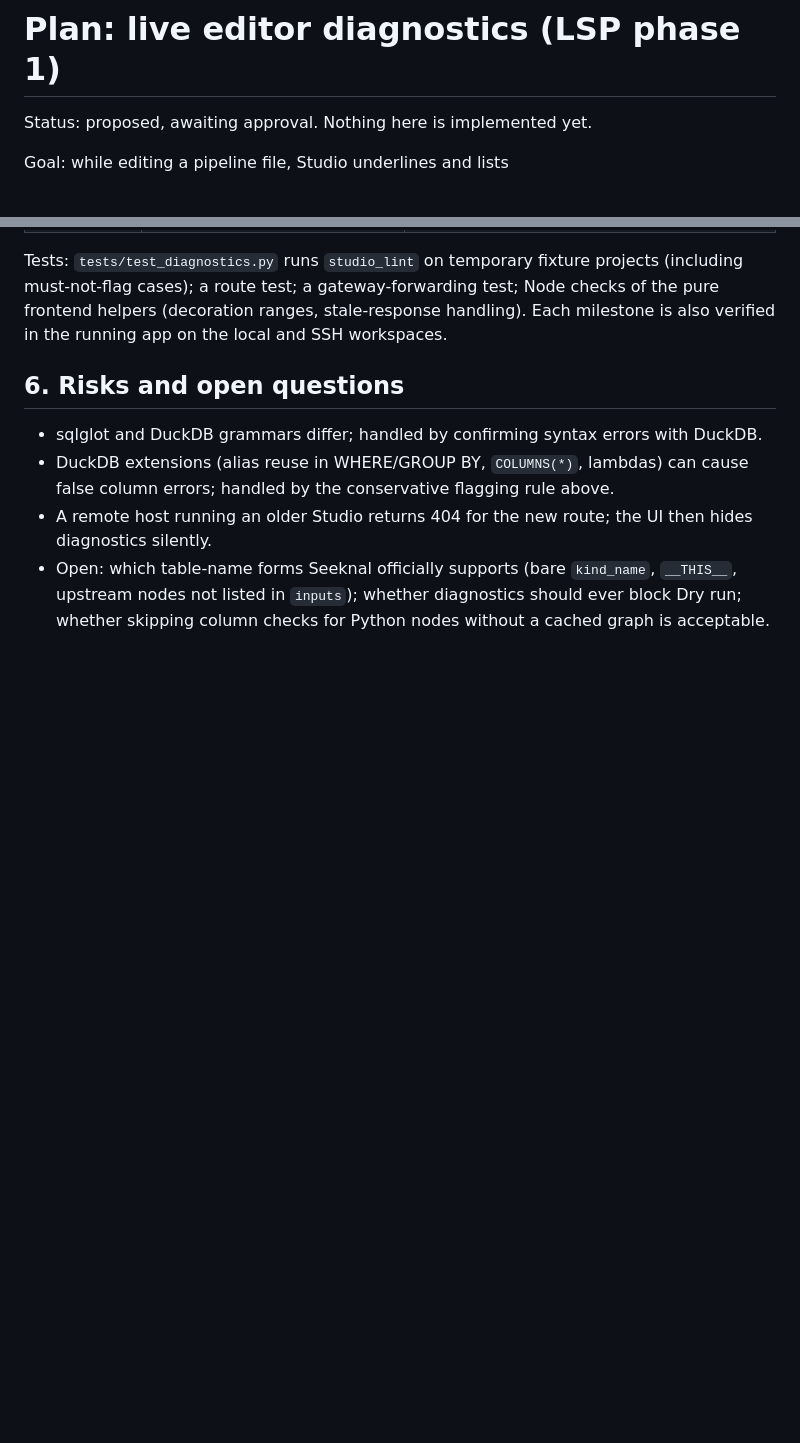
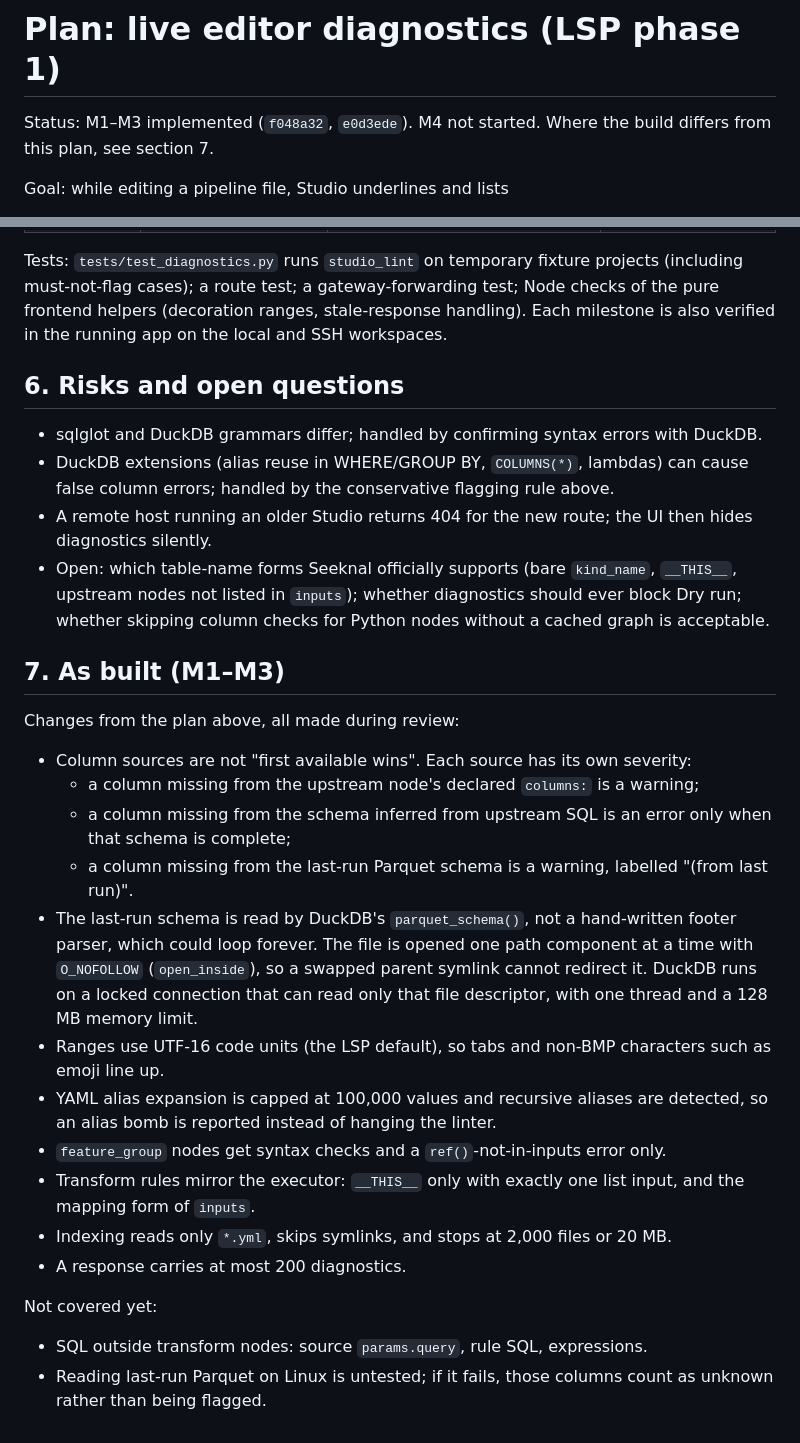
Before and after one commit to mta-tech/seeknal-studio, a Markdown page: docs/lsp-diagnostics-plan.md, 2 parts joined by grey strips. GitHub-like rendering; blank space fills up the shorter version.

```diff
--- a/docs/lsp-diagnostics-plan.md
+++ b/docs/lsp-diagnostics-plan.md
@@ -1,6 +1,7 @@
 # Plan: live editor diagnostics (LSP phase 1)
 
-Status: proposed, awaiting approval. Nothing here is implemented yet.
+Status: M1–M3 implemented (`f048a32`, `e0d3ede`). M4 not started. Where the build differs
+from this plan, see section 7.
 
 Goal: while editing a pipeline file, Studio underlines and lists
 1. syntax errors (node YAML, the SQL inside it, Python node files),
@@ -125,3 +126,33 @@ verified in the running app on the local and SSH workspaces.
 - Open: which table-name forms Seeknal officially supports (bare `kind_name`, `__THIS__`,
   upstream nodes not listed in `inputs`); whether diagnostics should ever block Dry run;
   whether skipping column checks for Python nodes without a cached graph is acceptable.
+
+## 7. As built (M1–M3)
+
+Changes from the plan above, all made during review:
+
+- Column sources are not "first available wins". Each source has its own severity:
+  - a column missing from the upstream node's declared `columns:` is a warning;
+  - a column missing from the schema inferred from upstream SQL is an error only when that
+    schema is complete;
+  - a column missing from the last-run Parquet schema is a warning, labelled "(from last run)".
+- The last-run schema is read by DuckDB's `parquet_schema()`, not a hand-written footer
+  parser, which could loop forever. The file is opened one path component at a time with
+  `O_NOFOLLOW` (`open_inside`), so a swapped parent symlink cannot redirect it. DuckDB runs
+  on a locked connection that can read only that file descriptor, with one thread and a
+  128 MB memory limit.
+- Ranges use UTF-16 code units (the LSP default), so tabs and non-BMP characters such as
+  emoji line up.
+- YAML alias expansion is capped at 100,000 values and recursive aliases are detected, so
+  an alias bomb is reported instead of hanging the linter.
+- `feature_group` nodes get syntax checks and a `ref()`-not-in-inputs error only.
+- Transform rules mirror the executor: `__THIS__` only with exactly one list input, and the
+  mapping form of `inputs`.
+- Indexing reads only `*.yml`, skips symlinks, and stops at 2,000 files or 20 MB.
+- A response carries at most 200 diagnostics.
+
+Not covered yet:
+
+- SQL outside transform nodes: source `params.query`, rule SQL, expressions.
+- Reading last-run Parquet on Linux is untested; if it fails, those columns count as unknown
+  rather than being flagged.
```
Also changed, not shown: other parts of docs/lsp-diagnostics-plan.md (+6 -6 lines), docs/lsp-m4-plan.md (added, +278 -0 lines).
